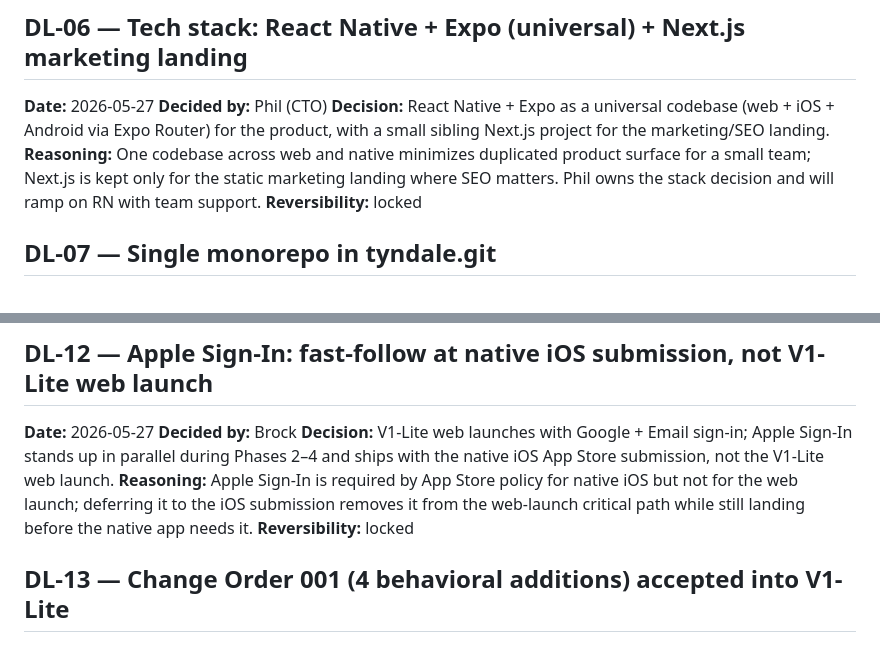
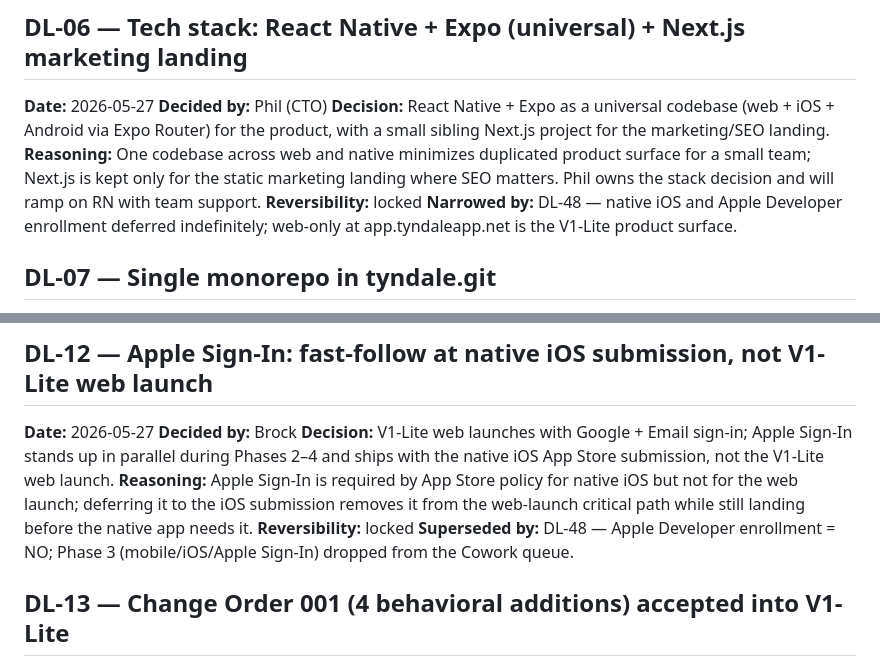
Before and after one commit to thelittleguyai/tyndale, a Markdown page: docs/decision-log.md, 2 parts joined by grey strips. Rendered like a GitHub page.

```diff
--- a/docs/decision-log.md
+++ b/docs/decision-log.md
@@ -77,6 +77,8 @@ Router) for the product, with a small sibling Next.js project for the marketing/
 small team; Next.js is kept only for the static marketing landing where SEO matters. Phil
 owns the stack decision and will ramp on RN with team support.
 **Reversibility:** locked
+**Narrowed by:** DL-48 — native iOS and Apple Developer enrollment deferred indefinitely;
+web-only at app.tyndaleapp.net is the V1-Lite product surface.
 
 ## DL-07 — Single monorepo in tyndale.git
 **Date:** 2026-05-27
@@ -144,6 +146,8 @@ V1-Lite web launch.
 web launch; deferring it to the iOS submission removes it from the web-launch critical path
 while still landing before the native app needs it.
 **Reversibility:** locked
+**Superseded by:** DL-48 — Apple Developer enrollment = NO; Phase 3 (mobile/iOS/Apple
+Sign-In) dropped from the Cowork queue.
 
 ## DL-13 — Change Order 001 (4 behavioral additions) accepted into V1-Lite
 **Date:** 2026-05-27
```
Also changed, not shown: other parts of docs/decision-log.md (+27 -0 lines).
